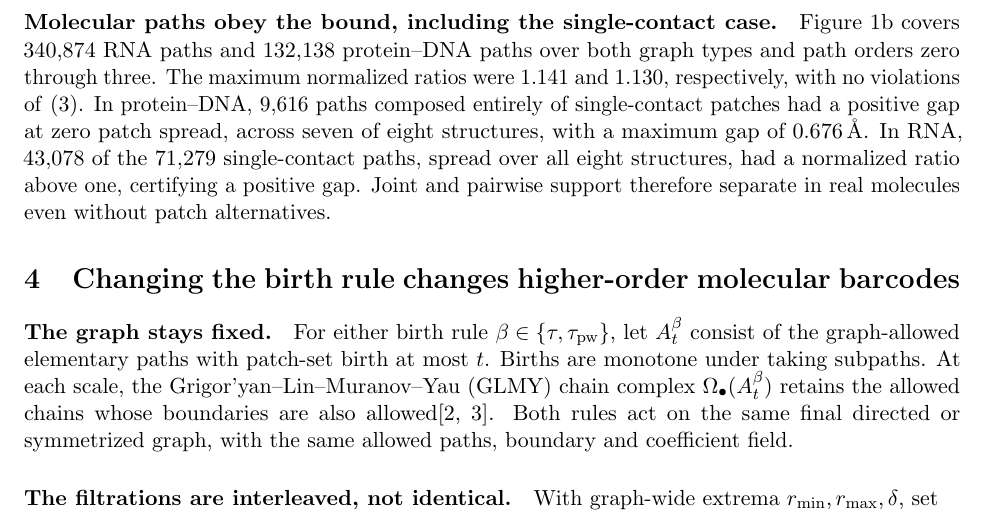
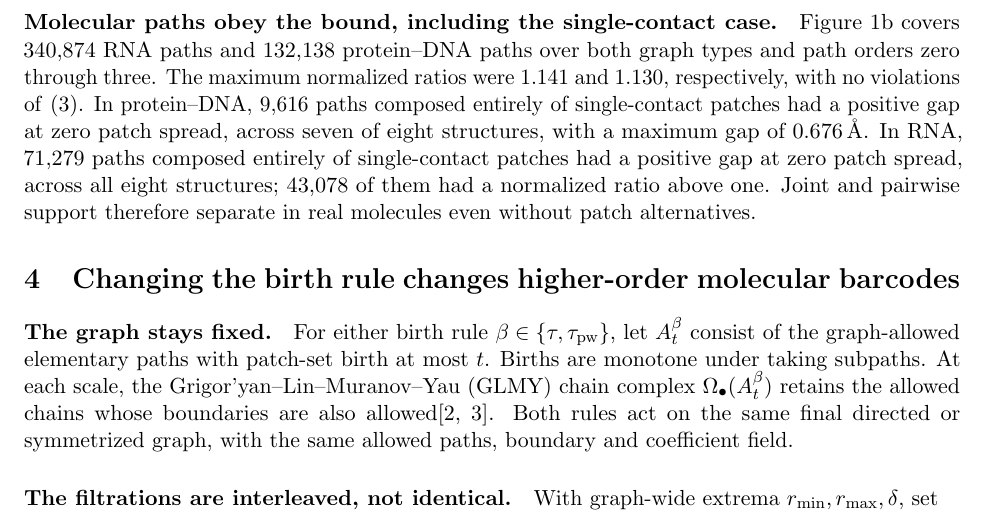
Before and after one commit to Neabigmo/GSPH, a LaTeX paper (paper/main.tex): part of page 5 of 7, cut so that both start at the same text. Compiled offline with pdfLaTeX.

Commit message:
Correct the RNA single-contact gap count: all 71,279 paths have a positive gap
Co-Authored-By: Devin AI <158243242+devin-ai-integration[bot]@users.noreply.github.com>

```diff
--- a/paper/main.tex
+++ b/paper/main.tex
@@ -135,7 +135,7 @@ For sharpness, take four single-contact patches supported by equal-radius balls
 Equation~\eqref{eq:jung} bounds a radius ratio, not $\tau/\pw$; the latter can be undefined even for a finite positive gap. Patch spread is essential to the general bound: moving the sites farther apart in the hollow-triangle construction increases $\tau$ while $\pw$ remains zero. Spread is not necessary for a gap, as the tetrahedron shows.
 
 \paragraph{Molecular paths obey the bound, including the single-contact case.}
-Figure~\ref{fig:main}b covers 340{,}874 RNA paths and 132{,}138 protein--DNA paths over both graph types and path orders zero through three. The maximum normalized ratios were 1.141 and 1.130, respectively, with no violations of~\eqref{eq:jung}. In protein--DNA, 9{,}616 paths composed entirely of single-contact patches had a positive gap at zero patch spread, across seven of eight structures, with a maximum gap of $0.676\,\angstrom$. In RNA, 43{,}078 of the 71{,}279 single-contact paths, spread over all eight structures, had a normalized ratio above one, certifying a positive gap. Joint and pairwise support therefore separate in real molecules even without patch alternatives.
+Figure~\ref{fig:main}b covers 340{,}874 RNA paths and 132{,}138 protein--DNA paths over both graph types and path orders zero through three. The maximum normalized ratios were 1.141 and 1.130, respectively, with no violations of~\eqref{eq:jung}. In protein--DNA, 9{,}616 paths composed entirely of single-contact patches had a positive gap at zero patch spread, across seven of eight structures, with a maximum gap of $0.676\,\angstrom$. In RNA, 71{,}279 paths composed entirely of single-contact patches had a positive gap at zero patch spread, across all eight structures; 43{,}078 of them had a normalized ratio above one. Joint and pairwise support therefore separate in real molecules even without patch alternatives.
 
 \section{Changing the birth rule changes higher-order molecular barcodes}
 \label{sec:barcodes}
```
Also changed, not shown: docs/EVIDENCE_REGISTER.md (+1 -1 lines).
